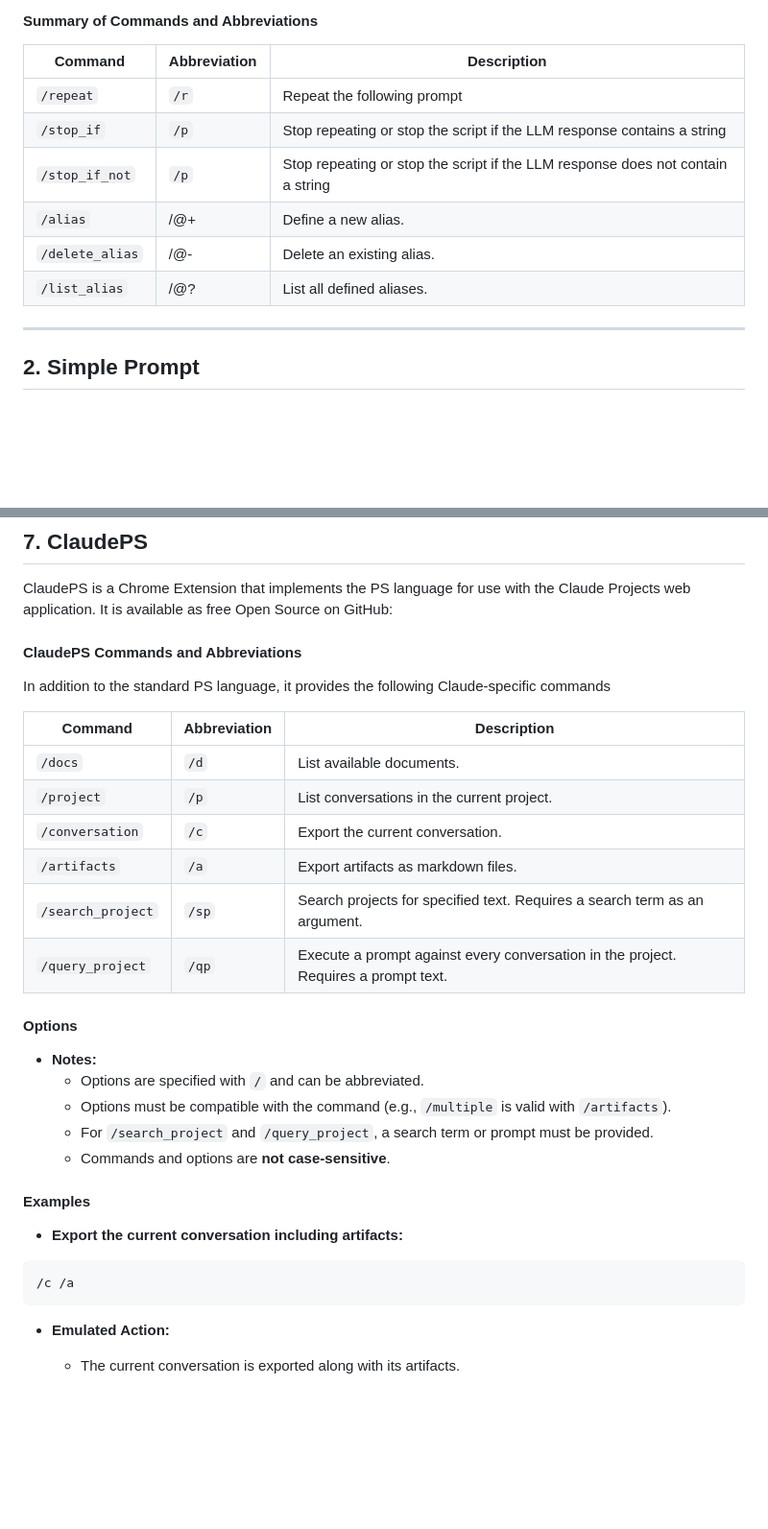
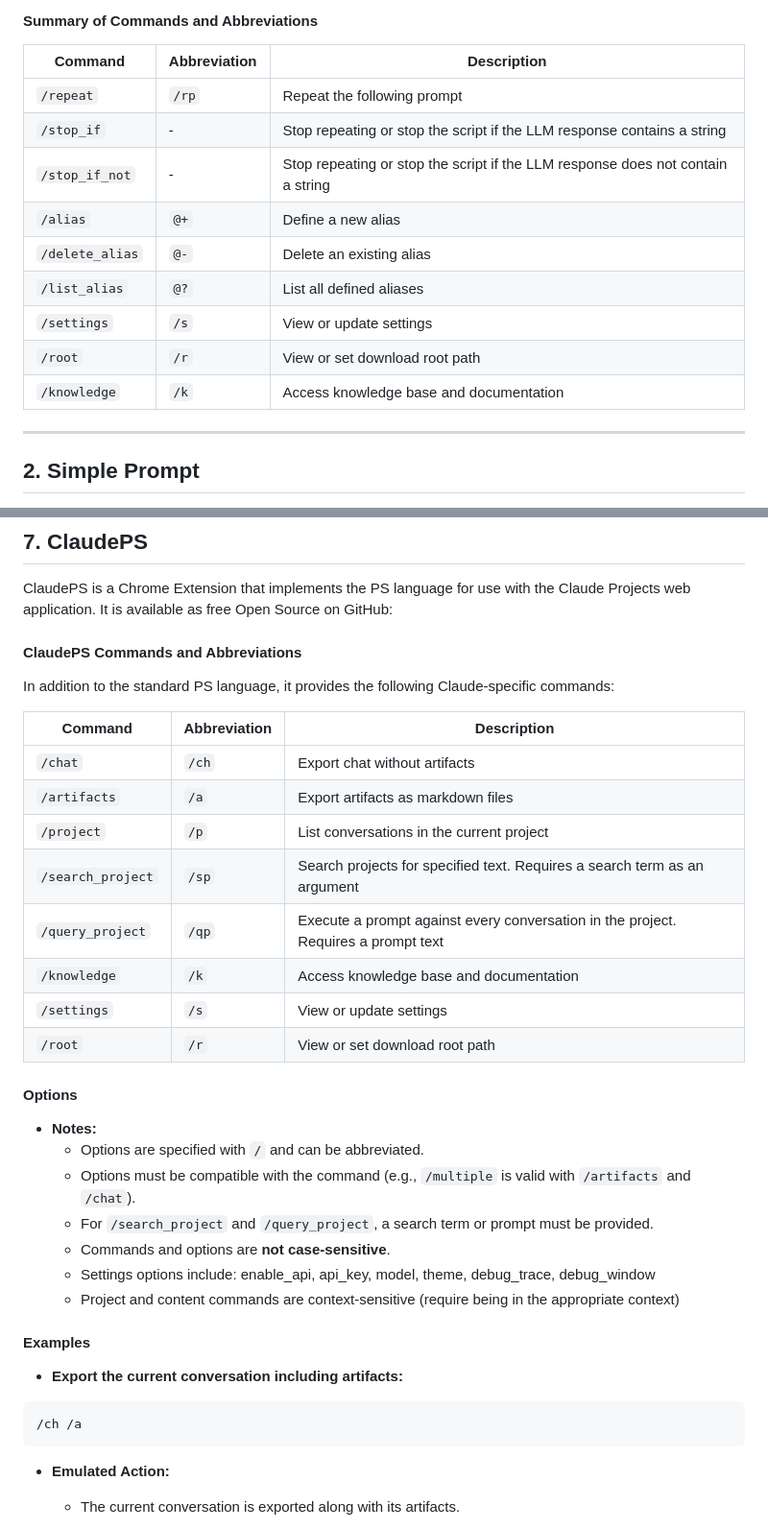
Before and after one commit to martinbechard/claudeps, a Markdown page: PromptScript-language-guide.md, 2 parts joined by grey strips. Shown at 96% size. GitHub-like rendering; blank space fills up the shorter version.

Commit message:
Update the PromptScript documentation.

````diff
--- a/PromptScript-language-guide.md
+++ b/PromptScript-language-guide.md
@@ -95,12 +105,15 @@ The script ends because the response contains the string "All done."
 
 | Command         | Abbreviation | Description                                                                     |
 | --------------- | ------------ | ------------------------------------------------------------------------------- |
-| `/repeat`       | `/r`         | Repeat the following prompt                                                     |
-| `/stop_if`      | `/p`         | Stop repeating or stop the script if the LLM response contains a string         |
-| `/stop_if_not`  | `/p`         | Stop repeating or stop the script if the LLM response does not contain a string |
-| `/alias`        | /@+          | Define a new alias.                                                             |
-| `/delete_alias` | /@-          | Delete an existing alias.                                                       |
-| `/list_alias`   | /@?          | List all defined aliases.                                                       |
+| `/repeat`       | `/rp`        | Repeat the following prompt                                                     |
+| `/stop_if`      | -            | Stop repeating or stop the script if the LLM response contains a string         |
+| `/stop_if_not`  | -            | Stop repeating or stop the script if the LLM response does not contain a string |
+| `/alias`        | `@+`         | Define a new alias                                                              |
+| `/delete_alias` | `@-`         | Delete an existing alias                                                        |
+| `/list_alias`   | `@?`         | List all defined aliases                                                        |
+| `/settings`     | `/s`         | View or update settings                                                         |
+| `/root`         | `/r`         | View or set download root path                                                  |
+| `/knowledge`    | `/k`         | Access knowledge base and documentation                                         |
 
 ---
 
@@ -938,33 +972,38 @@ Check for errors;
 ## 7. ClaudePS
 
 ClaudePS is a Chrome Extension that implements the PS language for use with the Claude Projects web application. It is available as free Open Source on GitHub:
+
 #### ClaudePS Commands and Abbreviations
 
- In addition to the standard PS language, it provides the following Claude-specific commands
+In addition to the standard PS language, it provides the following Claude-specific commands:
 
-| Command           | Abbreviation | Description                                                                         |
-| ----------------- | ------------ | ----------------------------------------------------------------------------------- |
-| `/docs`           | `/d`         | List available documents.                                                           |
-| `/project`        | `/p`         | List conversations in the current project.                                          |
-| `/conversation`   | `/c`         | Export the current conversation.                                                    |
-| `/artifacts`      | `/a`         | Export artifacts as markdown files.                                                 |
-| `/search_project` | `/sp`        | Search projects for specified text. Requires a search term as an argument.          |
-| `/query_project`  | `/qp`        | Execute a prompt against every conversation in the project. Requires a prompt text. |
+| Command           | Abbreviation | Description                                                                        |
+| ----------------- | ------------ | ---------------------------------------------------------------------------------- |
+| `/chat`           | `/ch`        | Export chat without artifacts                                                      |
+| `/artifacts`      | `/a`         | Export artifacts as markdown files                                                 |
+| `/project`        | `/p`         | List conversations in the current project                                          |
+| `/search_project` | `/sp`        | Search projects for specified text. Requires a search term as an argument          |
+| `/query_project`  | `/qp`        | Execute a prompt against every conversation in the project. Requires a prompt text |
+| `/knowledge`      | `/k`         | Access knowledge base and documentation                                            |
+| `/settings`       | `/s`         | View or update settings                                                            |
+| `/root`           | `/r`         | View or set download root path                                                     |
 
 #### Options
 
 - **Notes:**
   - Options are specified with `/` and can be abbreviated.
-  - Options must be compatible with the command (e.g., `/multiple` is valid with `/artifacts`).
+  - Options must be compatible with the command (e.g., `/multiple` is valid with `/artifacts` and `/chat`).
   - For `/search_project` and `/query_project`, a search term or prompt must be provided.
   - Commands and options are **not case-sensitive**.
+  - Settings options include: enable_api, api_key, model, theme, debug_trace, debug_window
+  - Project and content commands are context-sensitive (require being in the appropriate context)
 
 #### Examples
 
 - **Export the current conversation including artifacts:**
 
 ```promptscript
-/c /a
+/ch /a
 ```
 
 - **Emulated Action:**
````
Also changed, not shown: other parts of PromptScript-language-guide.md (+55 -24 lines).
